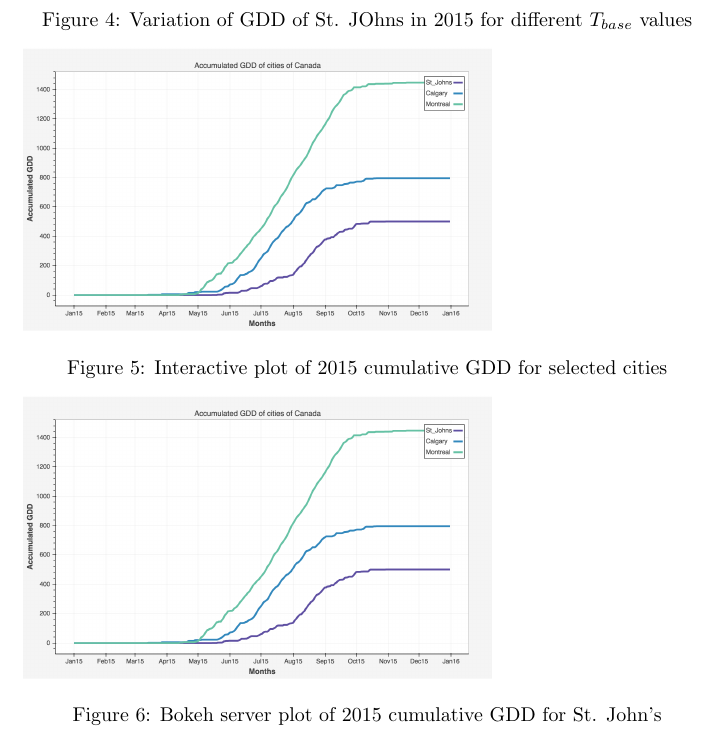
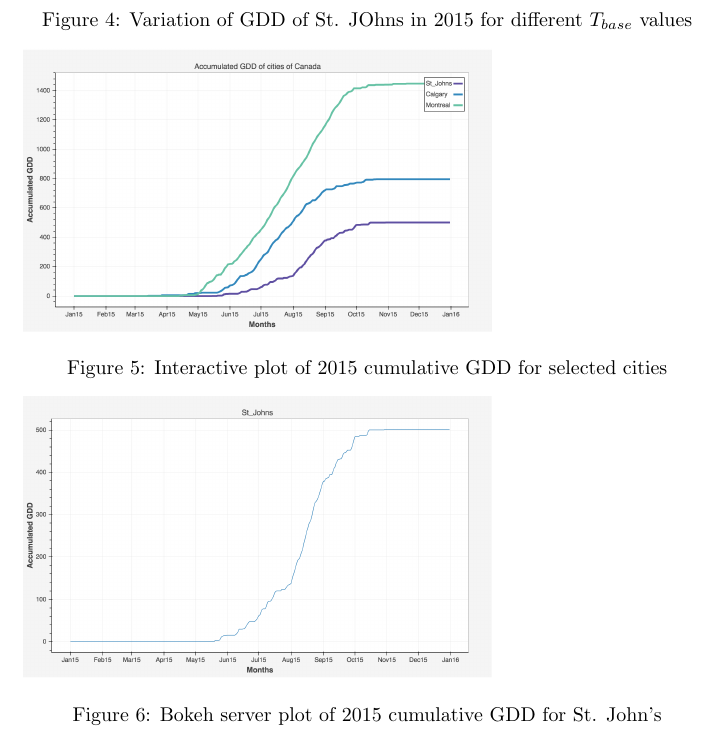
Before and after one commit to sheykholeslam/P6950T3, a LaTeX document (source/Report/report.tex): part of page 7 of 9, cut so that both start at the same text. Compiled offline with pdfLaTeX.

Commit message:
Update report.tex

```diff
--- a/source/Report/report.tex
+++ b/source/Report/report.tex
@@ -154,7 +154,7 @@ Growing Degree Day (GDD) are calculated by taking the difference between the ave
 
 \begin{center}
 \begin{figure}
-\includegraphics[width=3.25in]{./source/Report/op-task_4.png}
+\includegraphics[width=3.25in]{./source/Report/op-task_5.png}
 \caption{Bokeh server plot of 2015 cumulative GDD for St. John's}
 \label{bokeh-server-plot_sj}
 \end{figure}
```
